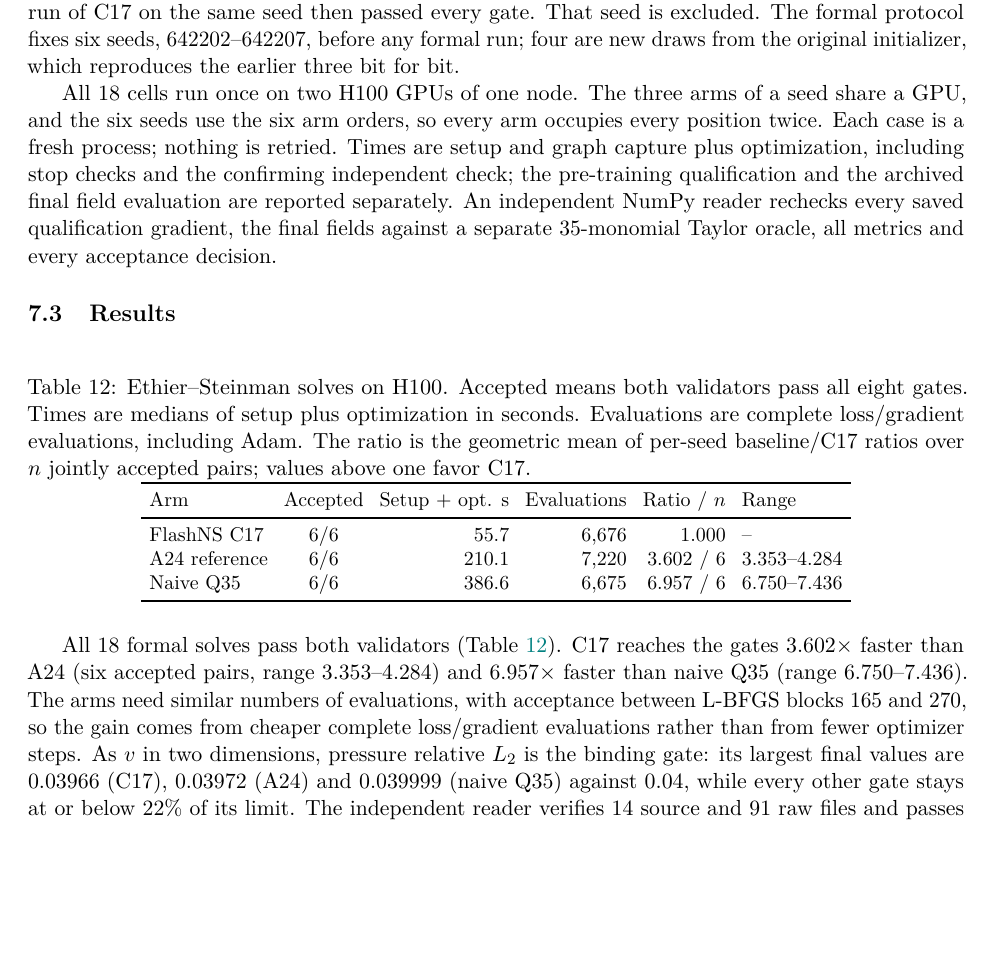
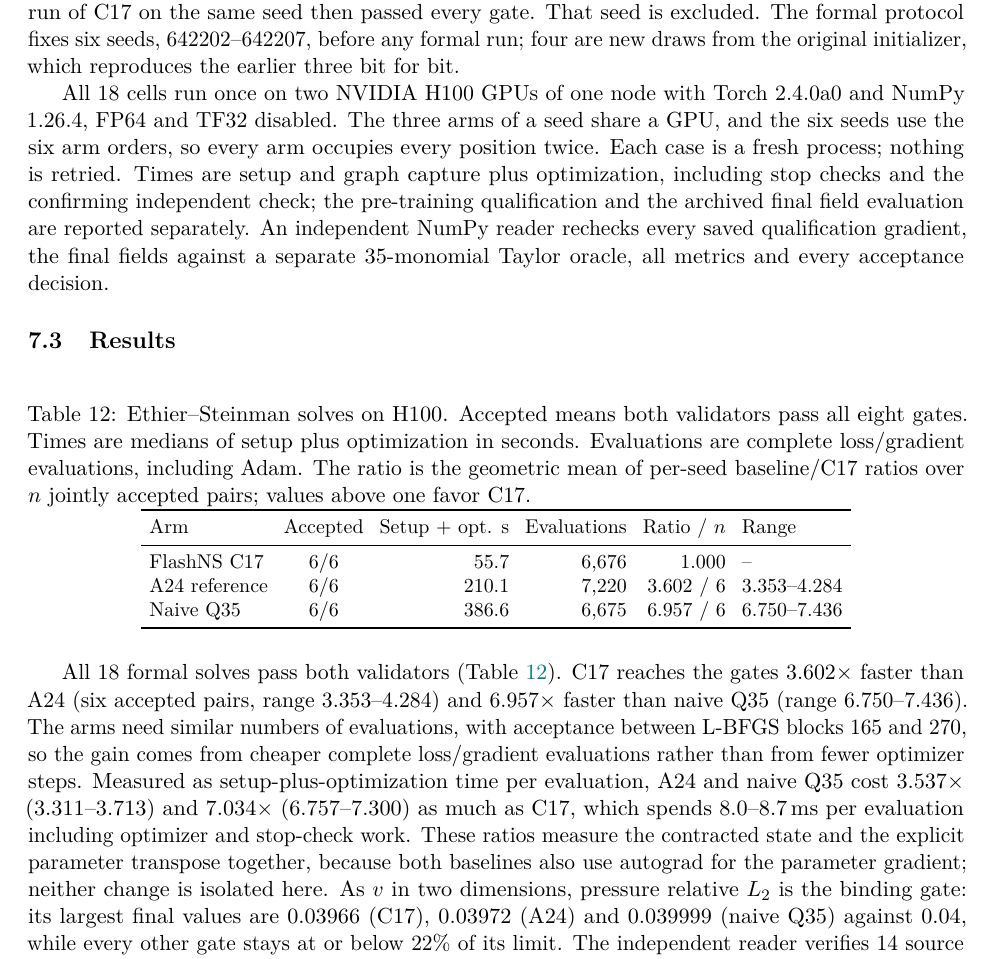
Before and after one commit to 0z5a/FlashNS, a LaTeX paper (research/manuscript/flashns.tex): part of page 17 of 25, cut so that both start at the same text, the shorter picture padded with empty space. Compiled offline with pdfLaTeX.

Commit message:
research: qualify Ethier attribution and record run software
State that the Ethier ratios measure the contracted state and the explicit
parameter transpose together, add paired per-evaluation cost ratios
(3.537x and 7.034x), record Torch 2.4.0a0 / NumPy 1.26.4, say "full
spatial-jet" for A24, and note the 8 macOS metadata archive members.
No measured value changes.

Co-Authored-By: Claude Opus 5.5 <noreply@anthropic.com>

```diff
--- a/research/manuscript/flashns.tex
+++ b/research/manuscript/flashns.tex
@@ -955,7 +955,8 @@ passed every gate. That seed is excluded. The formal protocol fixes six
 seeds, 642202--642207, before any formal run; four are new draws from the
 original initializer, which reproduces the earlier three bit for bit.
 
-All 18 cells run once on two H100 GPUs of one node. The three arms of a
+All 18 cells run once on two NVIDIA H100 GPUs of one node with Torch
+2.4.0a0 and NumPy 1.26.4, FP64 and TF32 disabled. The three arms of a
 seed share a GPU, and the six seeds use the six arm orders, so every arm
 occupies every position twice. Each case is a fresh process; nothing is
 retried. Times are setup and graph capture plus optimization, including
@@ -983,7 +984,13 @@ reaches the gates 3.602$\times$ faster than A24 (six accepted pairs, range
 3.353--4.284) and 6.957$\times$ faster than naive Q35 (range 6.750--7.436).
 The arms need similar numbers of evaluations, with acceptance between
 L-BFGS blocks 165 and 270, so the gain comes from cheaper complete
-loss/gradient evaluations rather than from fewer optimizer steps. As $v$ in
+loss/gradient evaluations rather than from fewer optimizer steps. Measured
+as setup-plus-optimization time per evaluation, A24 and naive Q35 cost
+3.537$\times$ (3.311--3.713) and 7.034$\times$ (6.757--7.300) as much as
+C17, which spends 8.0--8.7\,ms per evaluation including optimizer and
+stop-check work. These ratios measure the contracted state and the explicit
+parameter transpose together, because both baselines also use autograd for
+the parameter gradient; neither change is isolated here. As $v$ in
 two dimensions, pressure relative $L_2$ is the binding gate: its largest
 final values are 0.03966 (C17), 0.03972 (A24) and 0.039999 (naive Q35)
 against 0.04, while every other gate stays at or below 22\% of its limit.
```
Also changed, not shown: research/ethier-3d/README.md, research/manuscript/flashns.pdf, research/manuscript/flashns.tex (4 more changed lines), 1 other file.
